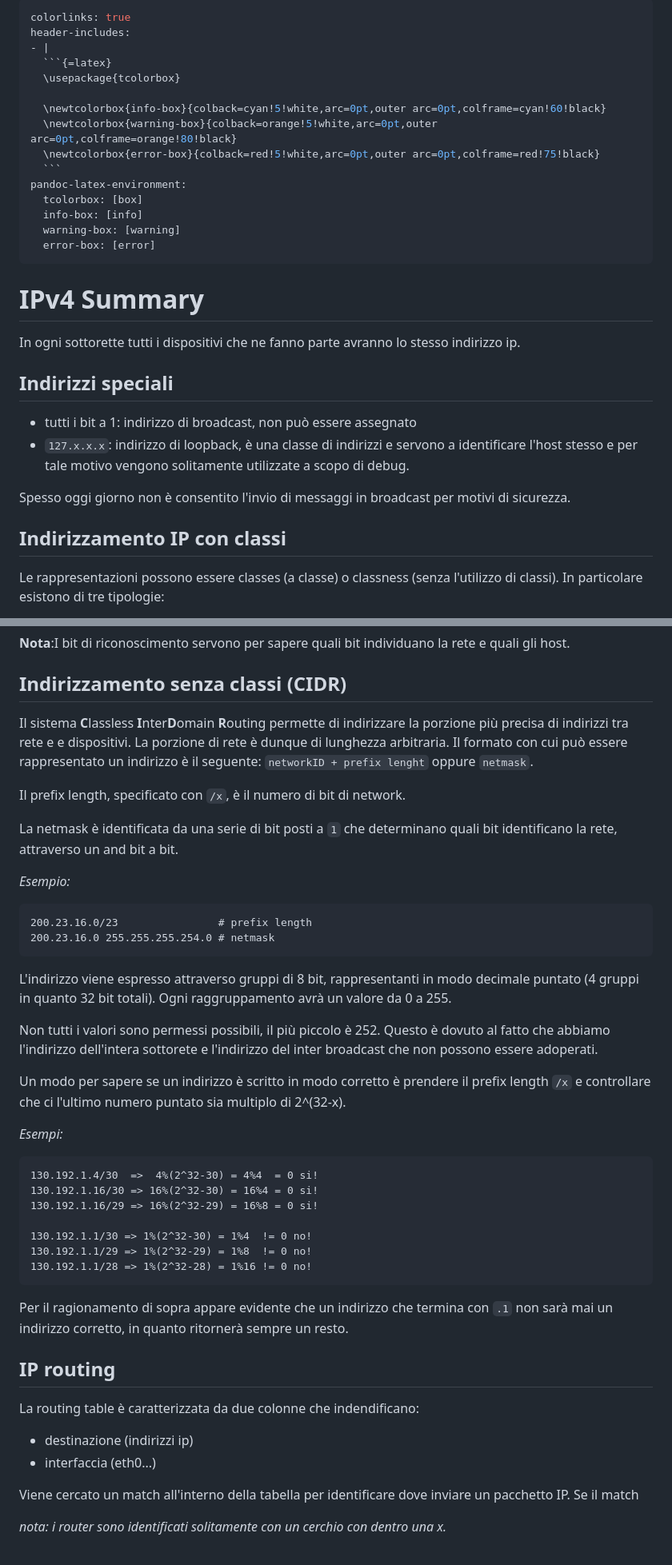
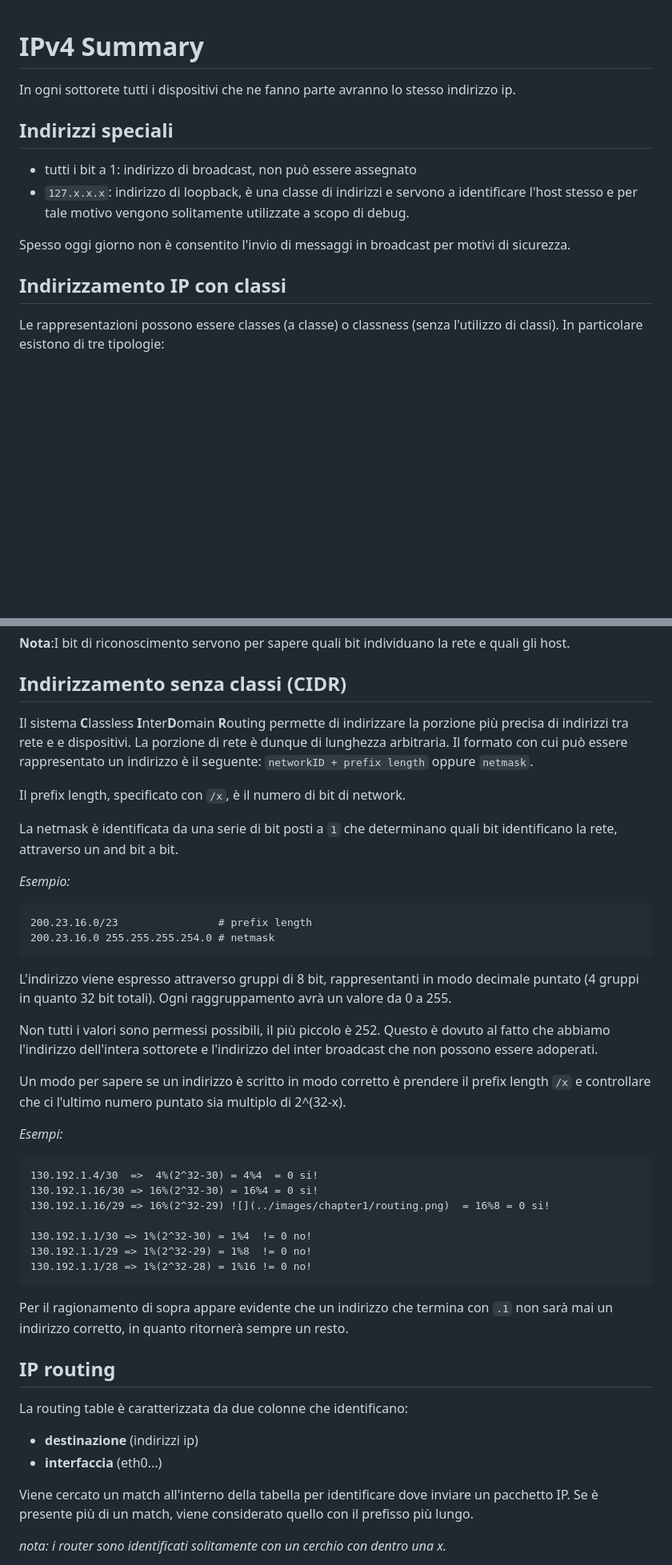
Before and after one commit to Guray00/polito_lectures, a Markdown page: Tecnologie e Servizi di Rete/chapters/01_introduzione.md, 2 parts joined by grey strips. Shown at 80% size. Rendered like a GitHub page; blank space fills up the shorter version.

````diff
--- a/Tecnologie e Servizi di Rete/chapters/01_introduzione.md
+++ b/Tecnologie e Servizi di Rete/chapters/01_introduzione.md
@@ -1,26 +1,7 @@
----
-colorlinks: true
-header-includes:
-- |
-  ```{=latex}
-  \usepackage{tcolorbox}
-
-  \newtcolorbox{info-box}{colback=cyan!5!white,arc=0pt,outer arc=0pt,colframe=cyan!60!black}
-  \newtcolorbox{warning-box}{colback=orange!5!white,arc=0pt,outer arc=0pt,colframe=orange!80!black}
-  \newtcolorbox{error-box}{colback=red!5!white,arc=0pt,outer arc=0pt,colframe=red!75!black}
-  ```
-pandoc-latex-environment:
-  tcolorbox: [box]
-  info-box: [info]
-  warning-box: [warning]
-  error-box: [error]
-...
-
-
 # IPv4 Summary
 <!-- lezione1: -->
 
-In ogni sottorette tutti i dispositivi che ne fanno parte avranno lo stesso indirizzo ip.
+In ogni sottorete tutti i dispositivi che ne fanno parte avranno lo stesso indirizzo ip.
 
 ## Indirizzi speciali
 
@@ -32,6 +13,7 @@ Spesso oggi giorno non è consentito l'invio di messaggi in broadcast per motivi
 
 
 ## Indirizzamento IP con classi
+
 Le rappresentazioni possono essere classes (a classe) o classness (senza l'utilizzo di classi). In particolare esistono di tre tipologie:
 
 - **A**: prevede i primi 8 bit per l'indirizzo di rete, i rimanenti sono per identificare i dispositivi. Il totale degli indirizzi è 2^7 per la rete e 2^24 per i dispositivi. Si possono avere 128 networks.
@@ -41,13 +23,15 @@ Le rappresentazioni possono essere classes (a classe) o classness (senza l'utili
 **Nota**:I bit di riconoscimento servono per sapere quali bit individuano la rete e quali gli host.
 
 ## Indirizzamento senza classi (CIDR)
-Il sistema **C**lassless **I**nter**D**omain **R**outing permette di indirizzare la porzione più precisa di indirizzi tra rete e e dispositivi. La porzione di rete è dunque di lunghezza arbitraria. Il formato con cui può essere rappresentato un indirizzo è il seguente: `networkID + prefix lenght` oppure `netmask`.
+
+Il sistema **C**lassless **I**nter**D**omain **R**outing permette di indirizzare la porzione più precisa di indirizzi tra rete e e dispositivi. La porzione di rete è dunque di lunghezza arbitraria. Il formato con cui può essere rappresentato un indirizzo è il seguente: `networkID + prefix length` oppure `netmask`.
 
 Il prefix length, specificato con `/x`, è il numero di bit  di network.
 
 La netmask è identificata da una serie di bit posti a `1` che determinano quali bit identificano la rete, attraverso un and bit a bit.
 
 *Esempio:*
+
 ```text
 200.23.16.0/23                # prefix length
 200.23.16.0 255.255.255.254.0 # netmask
@@ -60,10 +44,11 @@ Non tutti i valori sono permessi possibili, il più piccolo è 252. Questo è do
 Un modo per sapere se un indirizzo è scritto in modo corretto è prendere il prefix length `/x` e controllare che ci l'ultimo numero puntato sia multiplo di 2^(32-x).
 
 *Esempi:*
+
 ```text
 130.192.1.4/30  =>  4%(2^32-30) = 4%4  = 0 si!
 130.192.1.16/30 => 16%(2^32-30) = 16%4 = 0 si!
-130.192.1.16/29 => 16%(2^32-29) = 16%8 = 0 si!
+130.192.1.16/29 => 16%(2^32-29) ![](../images/chapter1/routing.png)  = 16%8 = 0 si!
 
 130.192.1.1/30 => 1%(2^32-30) = 1%4  != 0 no!
 130.192.1.1/29 => 1%(2^32-29) = 1%8  != 0 no!
@@ -74,10 +59,11 @@ Per il ragionamento di sopra appare evidente che un indirizzo che termina con `.
 
 ## IP routing
 
-La routing table è caratterizzata da due colonne che indendificano:
-- destinazione (indirizzi ip)
-- interfaccia (eth0...)
+La routing table è caratterizzata da due colonne che identificano:
 
-Viene cercato un match all'interno della tabella per identificare dove inviare un pacchetto IP. Se il match
+- **destinazione** (indirizzi ip)
+- **interfaccia** (eth0...)
+
+Viene cercato un match all'interno della tabella per identificare dove inviare un pacchetto IP. Se è presente più di un match, viene considerato quello con il prefisso più lungo.
 
 *nota: i router sono identificati solitamente con un cerchio con dentro una x.*
````
Also changed, not shown: other parts of Tecnologie e Servizi di Rete/chapters/01_introduzione.md (+19 -0 lines), Tecnologie e Servizi di Rete/images/routing.png (added), Tecnologie e Servizi di Rete/images/routing_ind.png (added), 3 other files.
